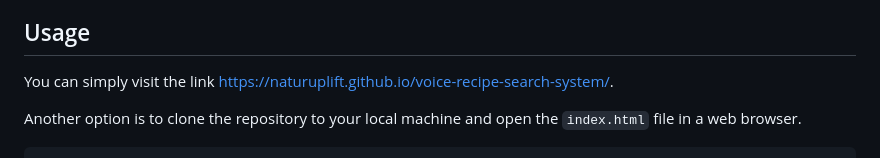
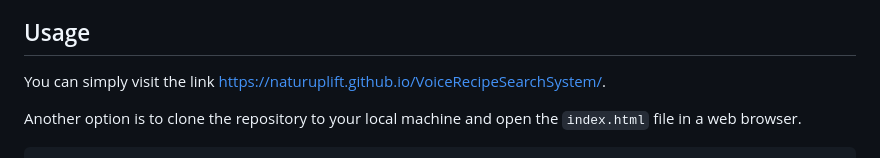
Before and after one commit to naturuplift/VoiceRecipeSearchSystem, a Markdown page: README.md, the part around one of its changes. GitHub-like rendering.

```diff
--- a/README.md
+++ b/README.md
@@ -45,7 +45,7 @@ Collaborators of the project: **Samantha Allen**, **Maika Gabriela Saba** and **
 
 ## Usage
 
-You can simply visit the link [https://naturuplift.github.io/voice-recipe-search-system/][project-app].
+You can simply visit the link [https://naturuplift.github.io/VoiceRecipeSearchSystem/][project-app].
 
 Another option is to clone the repository to your local machine and open the `index.html` file in a web browser.
 
```
Also changed, not shown: other parts of README.md (+1 -1 lines).
